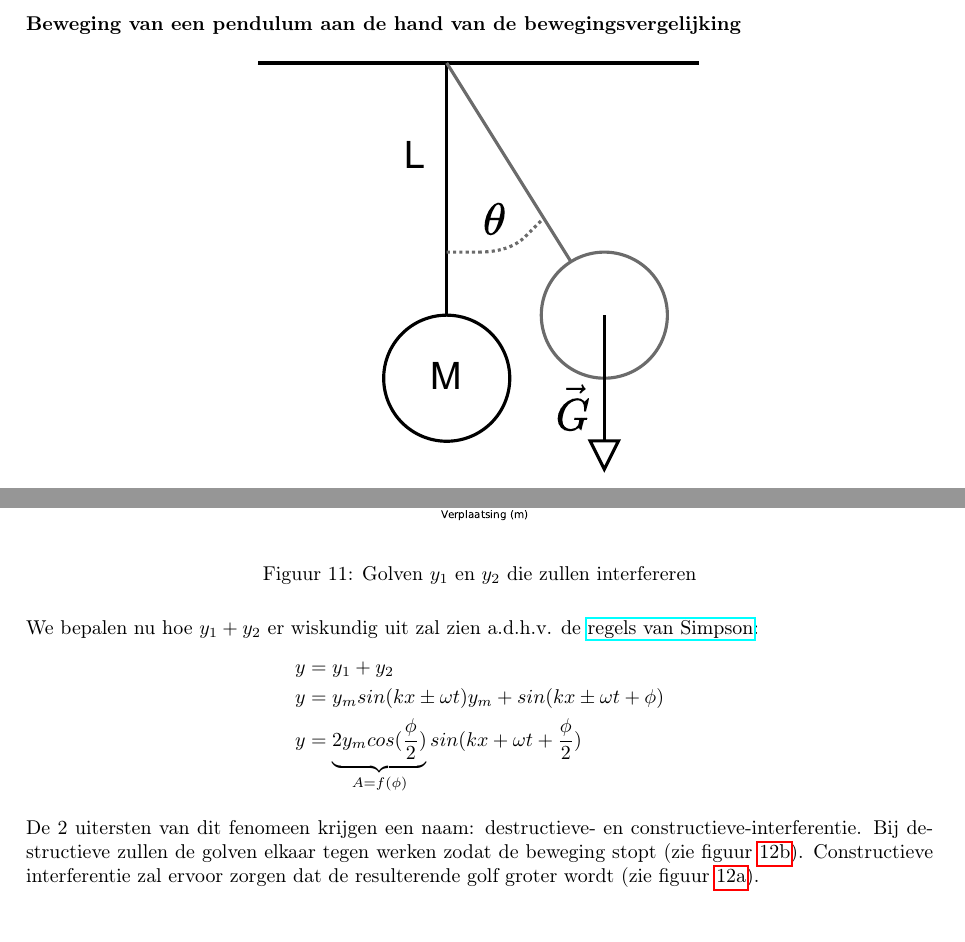
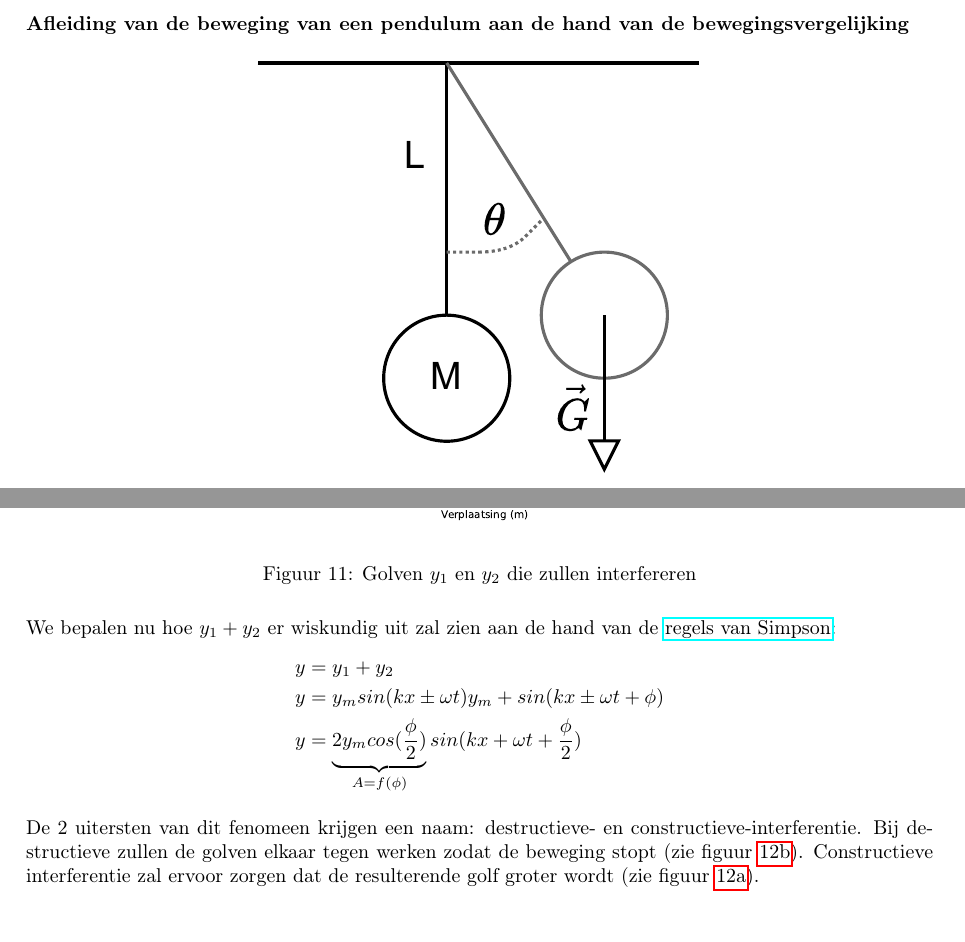
Before and after one commit to debber1/Afleidingen_TG, a LaTeX document (Samenvatting/Afleidingen.tex): two parts of pages 5 and 13 of 28, joined at a grey line, cut so that both start at the same text. The pictures show the PDF file Samenvatting/Afleidingen.pdf that the author committed with the source.

Commit message:
4 opmerkingen rerolled

```diff
--- a/Samenvatting/Afleidingen.tex
+++ b/Samenvatting/Afleidingen.tex
@@ -39,7 +39,7 @@ Dit document is \textbf{niet} alles wat je moet kennen van theorie voor het exam
 
 \section{Afleiding 1}
 
-\textbf{Uitdrukking voor de verplaatsing van een ongedempte trilling aan de hand van de bewegings-vergelijking}\\
+\textbf{Afleiding van de uitdrukking voor de verplaatsing van een ongedempte trilling aan de hand van de bewegings-vergelijking}\\
 \begin{figure}[htbp]
 	\centering
 	\includegraphics[width=0.4\linewidth]{MassaVeer}
@@ -155,7 +155,7 @@ Uit vergelijking \ref{eq:snelheid_positie} kunnen we nu ook afleiden wat de uitd
 \end{align*}
 \newpage
 \section{Afleiding 4}
-\textbf{Beweging van een pendulum aan de hand van de bewegingsvergelijking}
+\textbf{Afleiding van de beweging van een pendulum aan de hand van de bewegingsvergelijking}
 \begin{figure}[htbp]
 	\centering
 	\includegraphics[width=0.5\linewidth]{Pendulum}
@@ -424,7 +424,7 @@ Interferentie doet zich voor als er meerdere verschillende golven aanwezig zijn
 	\caption[Interferentie]{Golven $y_1$ en $y_2$ die zullen interfereren}
 	\label{fig:interferentie}
 \end{figure}\\
-We bepalen nu hoe $y_1+y_2$ er wiskundig uit zal zien a.d.h.v. de \href{https://nl.wikipedia.org/wiki/Lijst_van_goniometrische_gelijkheden#Som-naar-product-identiteiten_(regels_van_Simpson)}{regels van Simpson}:
+We bepalen nu hoe $y_1+y_2$ er wiskundig uit zal zien aan de hand van de \href{https://nl.wikipedia.org/wiki/Lijst_van_goniometrische_gelijkheden#Som-naar-product-identiteiten_(regels_van_Simpson)}{regels van Simpson}:
 \begin{align*}
 	y & = y_1+y_2\\
 	y & = y_msin(kx\pm\omega t) y_m+sin(kx\pm\omega t +\phi)\\
```
Also changed, not shown: Samenvatting/Afleidingen.pdf, Samenvatting/Afleidingen.tex (2 more changed lines).
